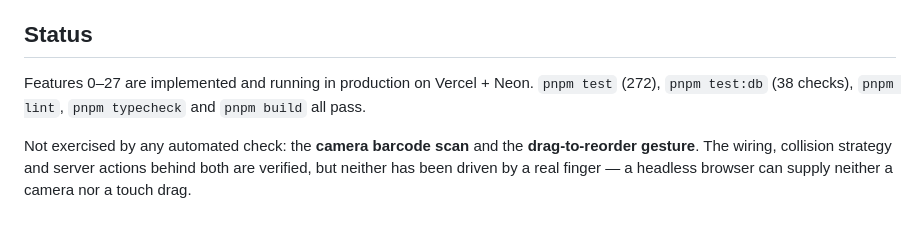
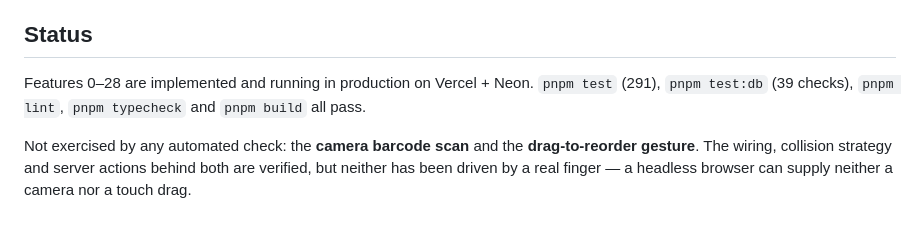
Before and after one commit to KulahinAnton/supplies, a Markdown page: README.md, the part around the change. Drawn GitHub-style.

```diff
--- a/README.md
+++ b/README.md
@@ -104,6 +104,6 @@ Ukrainian is the **interface language**, and only that:
 
 ## Status
 
-Features 0–27 are implemented and running in production on Vercel + Neon. `pnpm test` (272), `pnpm test:db` (38 checks), `pnpm lint`, `pnpm typecheck` and `pnpm build` all pass.
+Features 0–28 are implemented and running in production on Vercel + Neon. `pnpm test` (291), `pnpm test:db` (39 checks), `pnpm lint`, `pnpm typecheck` and `pnpm build` all pass.
 
 Not exercised by any automated check: the **camera barcode scan** and the **drag-to-reorder gesture**. The wiring, collision strategy and server actions behind both are verified, but neither has been driven by a real finger — a headless browser can supply neither a camera nor a touch drag.
```
Also changed, not shown: CLAUDE.md (+1 -1 lines), PROJECT_PROMPT.md (+34 -0 lines).
